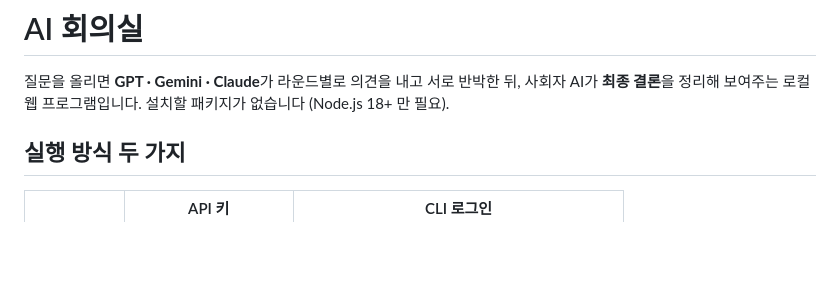
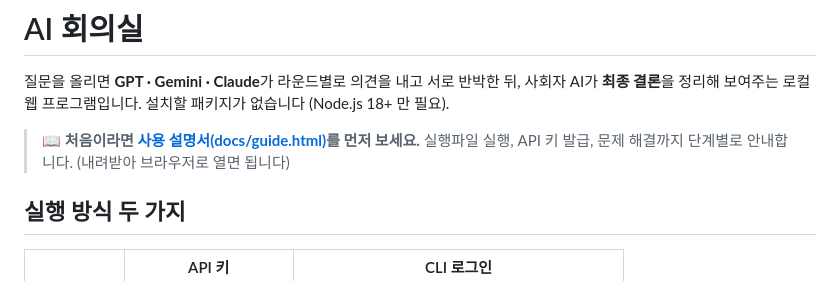
Before and after one commit to dndwls0916-stack/inspy, a Markdown page: README.md, the part around the change. Drawn GitHub-style; blank space fills up the shorter version.

Commit message:
README에 사용 설명서 링크 추가
Co-Authored-By: Claude Sonnet 5.5 <noreply@anthropic.com>
Claude-Session: https://claude.ai/code/session_01VM2SDsv3RLn3NKJxESF4tM

```diff
--- a/README.md
+++ b/README.md
@@ -1,6 +1,8 @@
 # AI 회의실
 
 질문을 올리면 **GPT · Gemini · Claude**가 라운드별로 의견을 내고 서로 반박한 뒤, 사회자 AI가 **최종 결론**을 정리해 보여주는 로컬 웹 프로그램입니다. 설치할 패키지가 없습니다 (Node.js 18+ 만 필요).
+
+> 📖 **처음이라면 [사용 설명서(docs/guide.html)](docs/guide.html)를 먼저 보세요.** 실행파일 실행, API 키 발급, 문제 해결까지 단계별로 안내합니다. (내려받아 브라우저로 열면 됩니다)
 
 ## 실행 방식 두 가지
 
```
